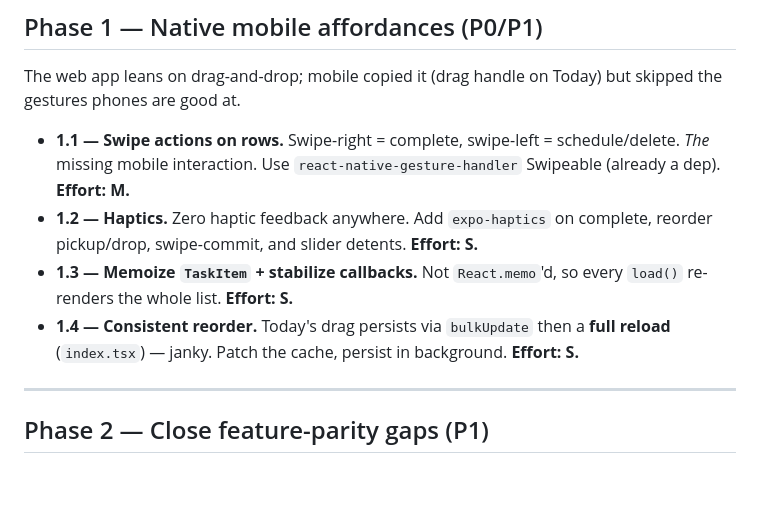
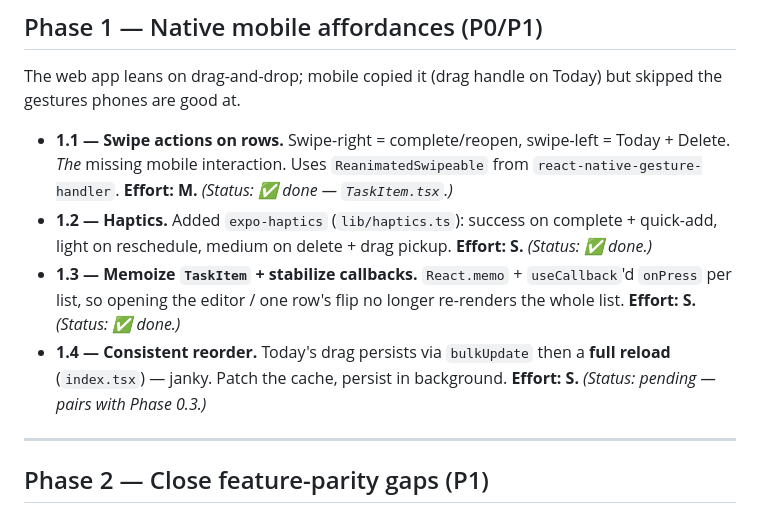
Before and after one commit to byebrianwong/do-done, a Markdown page: docs/mobile-roadmap.md, the part around the change. GitHub-like rendering; blank space fills up the shorter version.

Commit message:
docs(mobile): mark Phase 1.1–1.3 done in roadmap
Co-Authored-By: Claude Opus 4.8 (1M context) <noreply@anthropic.com>

```diff
--- a/docs/mobile-roadmap.md
+++ b/docs/mobile-roadmap.md
@@ -63,16 +63,18 @@ single-round-trip. **Effort: M.**
 The web app leans on drag-and-drop; mobile copied it (drag handle on Today) but
 skipped the gestures phones are good at.
 
-- **1.1 — Swipe actions on rows.** Swipe-right = complete, swipe-left =
-  schedule/delete. _The_ missing mobile interaction. Use `react-native-gesture-handler`
-  Swipeable (already a dep). **Effort: M.**
-- **1.2 — Haptics.** Zero haptic feedback anywhere. Add `expo-haptics` on complete,
-  reorder pickup/drop, swipe-commit, and slider detents. **Effort: S.**
-- **1.3 — Memoize `TaskItem` + stabilize callbacks.** Not `React.memo`'d, so every
-  `load()` re-renders the whole list. **Effort: S.**
+- **1.1 — Swipe actions on rows.** Swipe-right = complete/reopen, swipe-left =
+  Today + Delete. _The_ missing mobile interaction. Uses `ReanimatedSwipeable` from
+  `react-native-gesture-handler`. **Effort: M.** _(Status: ✅ done — `TaskItem.tsx`.)_
+- **1.2 — Haptics.** Added `expo-haptics` (`lib/haptics.ts`): success on complete +
+  quick-add, light on reschedule, medium on delete + drag pickup. **Effort: S.**
+  _(Status: ✅ done.)_
+- **1.3 — Memoize `TaskItem` + stabilize callbacks.** `React.memo` + `useCallback`'d
+  `onPress` per list, so opening the editor / one row's flip no longer re-renders the
+  whole list. **Effort: S.** _(Status: ✅ done.)_
 - **1.4 — Consistent reorder.** Today's drag persists via `bulkUpdate` then a **full
   reload** (`index.tsx`) — janky. Patch the cache, persist in background.
-  **Effort: S.**
+  **Effort: S.** _(Status: pending — pairs with Phase 0.3.)_
 
 ---
 
```
